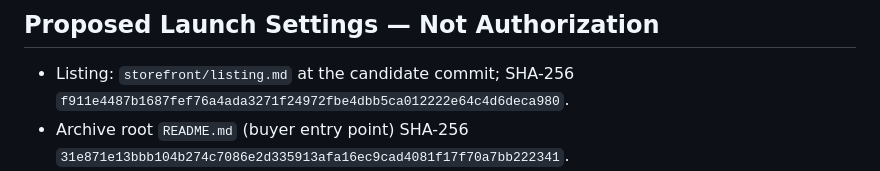
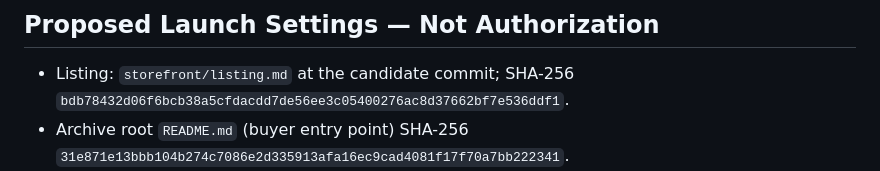
Before and after one commit to jfrader/gamestruments, a Markdown page: docs/releases/v0.1.1-rc10.md, the part around the change. Drawn GitHub-style.

```diff
--- a/docs/releases/v0.1.1-rc10.md
+++ b/docs/releases/v0.1.1-rc10.md
@@ -122,7 +122,7 @@ Independent buyer acceptance remains pending for all tasks in
 ## Proposed Launch Settings — Not Authorization
 
 - Listing: `storefront/listing.md` at the candidate commit; SHA-256
-  `f911e4487b1687fef76a4ada3271f24972fbe4dbb5ca012222e64c4d6deca980`.
+  `bdb78432d06f6bcb38a5cfdacdd7de56ee3c05400276ac8d37662bf7e536ddf1`.
 - Archive root `README.md` (buyer entry point) SHA-256
   `31e871e13bbb104b274c7086e2d335913afa16ec9cad4081f17f70a7bb222341`.
 - Private draft page: `https://gurisitosgames.itch.io/gamestruments-godot`
```
Also changed, not shown: storefront/listing.md (+25 -41 lines).
